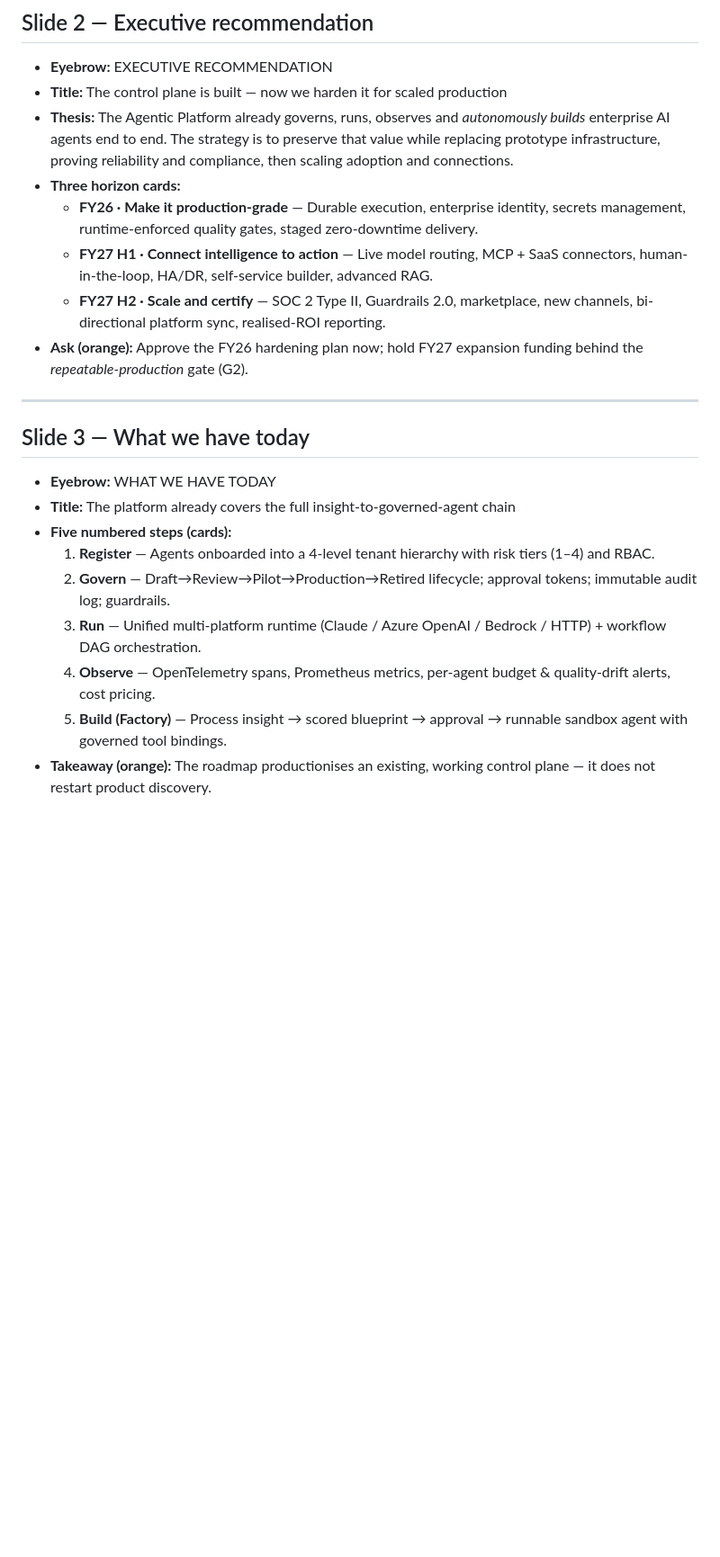
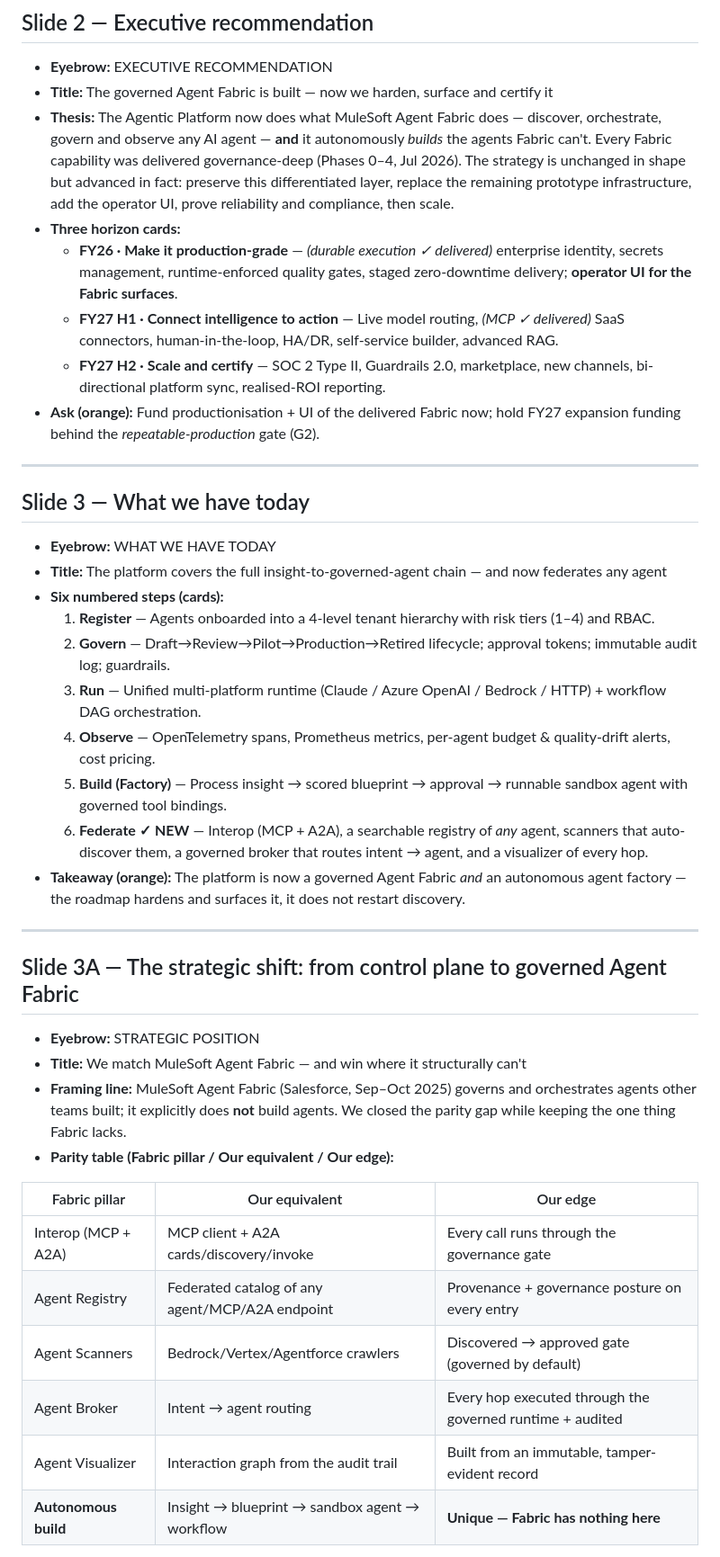
Before and after one commit to macANTONIO213/reph_agentic_platform, a Markdown page: AGENTIC_PLATFORM_ROADMAP_DECK.md, the part around one of its changes. Shown at 90% size. GitHub-like rendering; blank space fills up the shorter version.

```diff
--- a/AGENTIC_PLATFORM_ROADMAP_DECK.md
+++ b/AGENTIC_PLATFORM_ROADMAP_DECK.md
@@ -43,24 +52,44 @@ slide. No decorative color bars or underlines. Generous margins (≥0.5").
 ## Slide 2 — Executive recommendation
 
 - **Eyebrow:** EXECUTIVE RECOMMENDATION
-- **Title:** The control plane is built — now we harden it for scaled production
-- **Thesis:** The Agentic Platform already governs, runs, observes and *autonomously builds* enterprise AI agents end to end. The strategy is to preserve that value while replacing prototype infrastructure, proving reliability and compliance, then scaling adoption and connections.
+- **Title:** The governed Agent Fabric is built — now we harden, surface and certify it
+- **Thesis:** The Agentic Platform now does what MuleSoft Agent Fabric does — discover, orchestrate, govern and observe any AI agent — **and** it autonomously *builds* the agents Fabric can't. Every Fabric capability was delivered governance-deep (Phases 0–4, Jul 2026). The strategy is unchanged in shape but advanced in fact: preserve this differentiated layer, replace the remaining prototype infrastructure, add the operator UI, prove reliability and compliance, then scale.
 - **Three horizon cards:**
-  - **FY26 · Make it production-grade** — Durable execution, enterprise identity, secrets management, runtime-enforced quality gates, staged zero-downtime delivery.
-  - **FY27 H1 · Connect intelligence to action** — Live model routing, MCP + SaaS connectors, human-in-the-loop, HA/DR, self-service builder, advanced RAG.
+  - **FY26 · Make it production-grade** — *(durable execution ✓ delivered)* enterprise identity, secrets management, runtime-enforced quality gates, staged zero-downtime delivery; **operator UI for the Fabric surfaces**.
+  - **FY27 H1 · Connect intelligence to action** — Live model routing, *(MCP ✓ delivered)* SaaS connectors, human-in-the-loop, HA/DR, self-service builder, advanced RAG.
   - **FY27 H2 · Scale and certify** — SOC 2 Type II, Guardrails 2.0, marketplace, new channels, bi-directional platform sync, realised-ROI reporting.
-- **Ask (orange):** Approve the FY26 hardening plan now; hold FY27 expansion funding behind the *repeatable-production* gate (G2).
+- **Ask (orange):** Fund productionisation + UI of the delivered Fabric now; hold FY27 expansion funding behind the *repeatable-production* gate (G2).
 
 ---
 
 ## Slide 3 — What we have today
 
 - **Eyebrow:** WHAT WE HAVE TODAY
-- **Title:** The platform already covers the full insight-to-governed-agent chain
-- **Five numbered steps (cards):**
+- **Title:** The platform covers the full insight-to-governed-agent chain — and now federates any agent
+- **Six numbered steps (cards):**
   1. **Register** — Agents onboarded into a 4-level tenant hierarchy with risk tiers (1–4) and RBAC.
   2. **Govern** — Draft→Review→Pilot→Production→Retired lifecycle; approval tokens; immutable audit log; guardrails.
   3. **Run** — Unified multi-platform runtime (Claude / Azure OpenAI / Bedrock / HTTP) + workflow DAG orchestration.
   4. **Observe** — OpenTelemetry spans, Prometheus metrics, per-agent budget & quality-drift alerts, cost pricing.
   5. **Build (Factory)** — Process insight → scored blueprint → approval → runnable sandbox agent with governed tool bindings.
-- **Takeaway (orange):** The roadmap productionises an existing, working control plane — it does not restart product discovery.
+  6. **Federate ✓ NEW** — Interop (MCP + A2A), a searchable registry of *any* agent, scanners that auto-discover them, a governed broker that routes intent → agent, and a visualizer of every hop.
+- **Takeaway (orange):** The platform is now a governed Agent Fabric *and* an autonomous agent factory — the roadmap hardens and surfaces it, it does not restart discovery.
+
+---
+
+## Slide 3A — The strategic shift: from control plane to governed Agent Fabric
+
+- **Eyebrow:** STRATEGIC POSITION
+- **Title:** We match MuleSoft Agent Fabric — and win where it structurally can't
+- **Framing line:** MuleSoft Agent Fabric (Salesforce, Sep–Oct 2025) governs and orchestrates agents other teams built; it explicitly does **not** build agents. We closed the parity gap while keeping the one thing Fabric lacks.
+- **Parity table (Fabric pillar / Our equivalent / Our edge):**
+
+| Fabric pillar | Our equivalent | Our edge |
+|---|---|---|
+| Interop (MCP + A2A) | MCP client + A2A cards/discovery/invoke | Every call runs through the governance gate |
+| Agent Registry | Federated catalog of any agent/MCP/A2A endpoint | Provenance + governance posture on every entry |
+| Agent Scanners | Bedrock/Vertex/Agentforce crawlers | Discovered → approved gate (governed by default) |
+| Agent Broker | Intent → agent routing | Every hop executed through the governed runtime + audited |
+| Agent Visualizer | Interaction graph from the audit trail | Built from an immutable, tamper-evident record |
+| **Autonomous build** | Insight → blueprint → sandbox agent → workflow | **Unique — Fabric has nothing here** |
+
```
Also changed, not shown: other parts of AGENTIC_PLATFORM_ROADMAP_DECK.md (+62 -29 lines).
